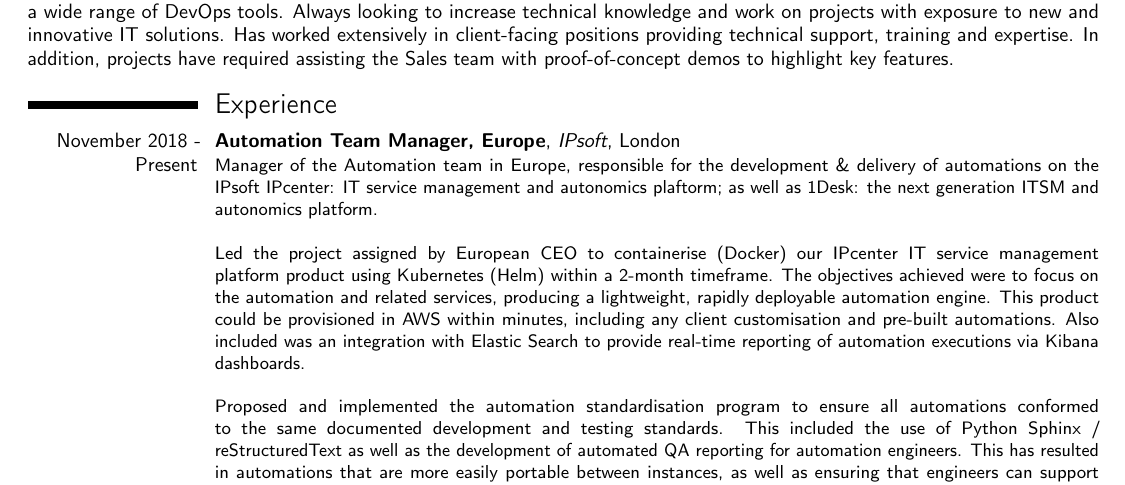
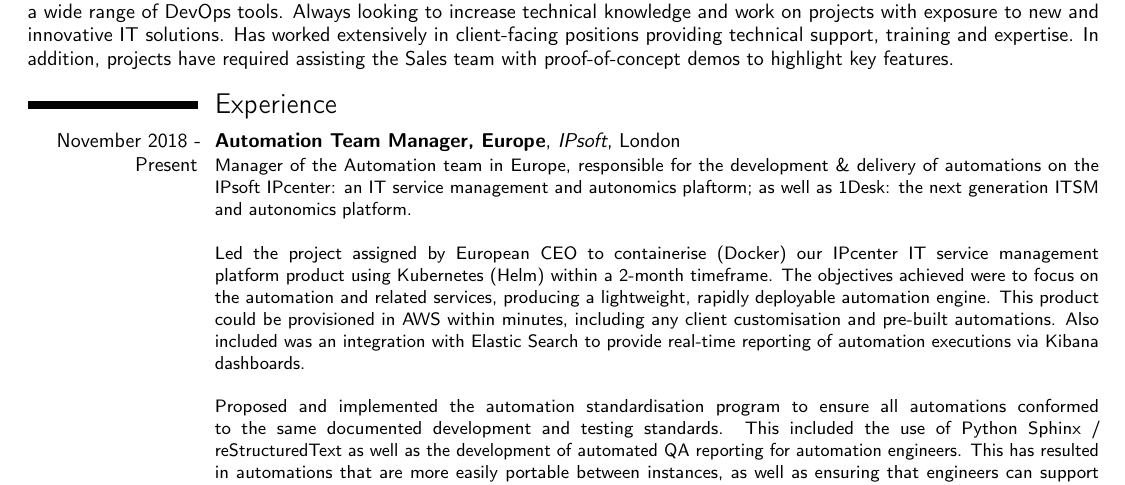
Before and after one commit to 7wmr/curriculum-vitae, a LaTeX CV (compact.tex, which reads sections/recent_experience_detailed.tex): part of page 1 of 2, cut so that both start at the same text. Compiled offline with pdfLaTeX.

Commit message:
description of products

```diff
--- a/sections/recent_experience_detailed.tex
+++ b/sections/recent_experience_detailed.tex
@@ -8,7 +8,7 @@
   {IPsoft}{London}{}
   {
     Manager of the Automation team in Europe, responsible for the
-    development \& delivery of automations on the IPsoft IPcenter: IT service management
+    development \& delivery of automations on the IPsoft IPcenter: an IT service management
     and autonomics plaftorm; as well as 1Desk: the next generation ITSM and autonomics platform.\\~\\
     Led the project assigned by European CEO to containerise (Docker) our IPcenter
     IT service management platform product using Kubernetes (Helm) within a 2-month timeframe.
```
